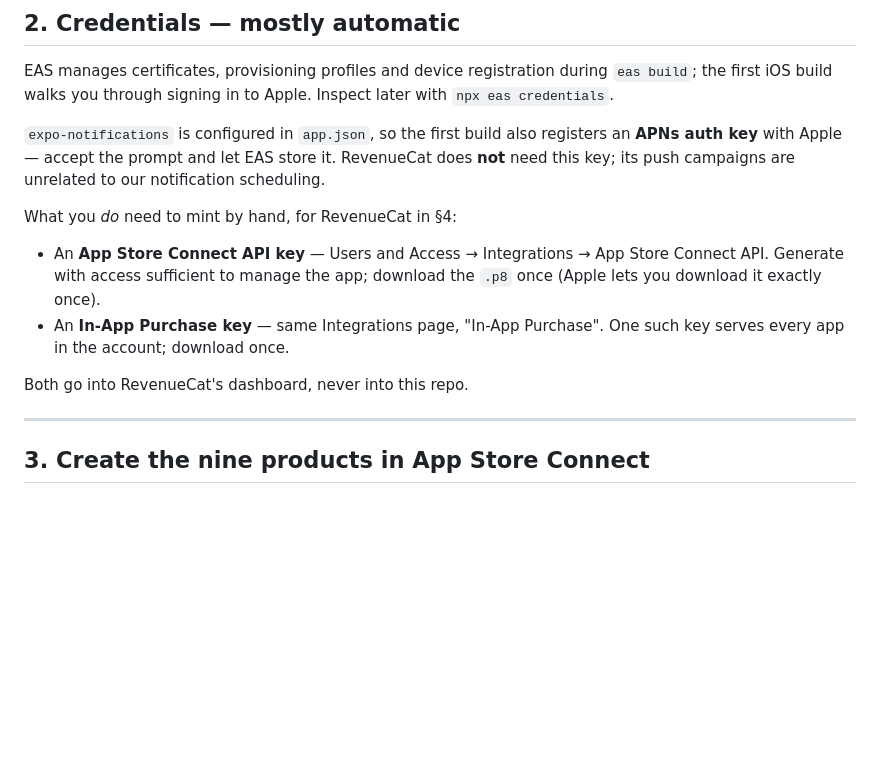
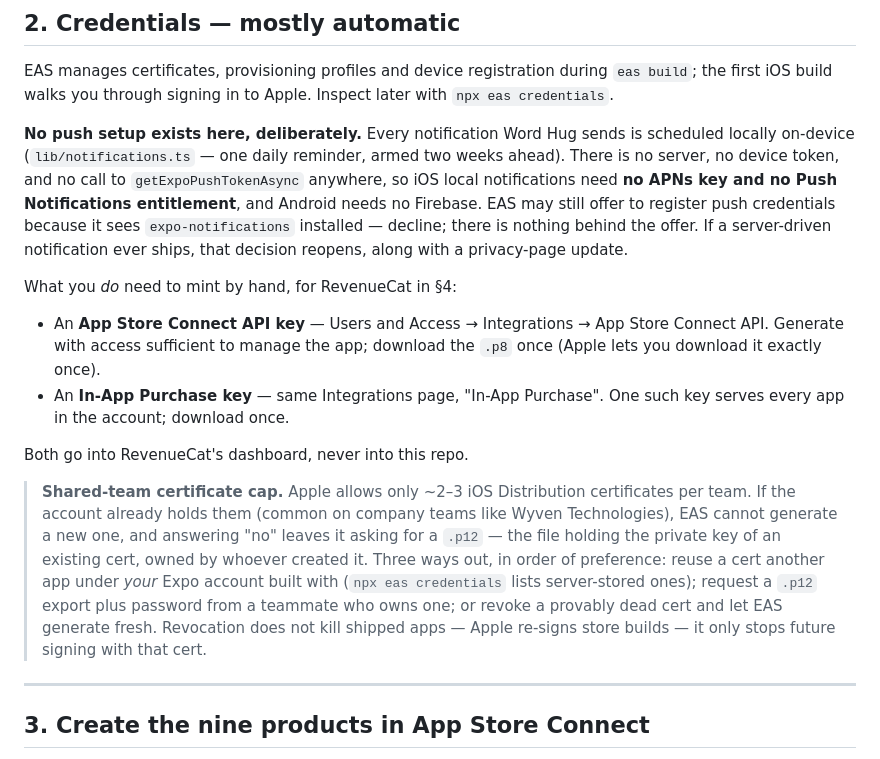
Before and after one commit to codewithkin/word-hug, a Markdown page: systems/release-appstore.md, the part around the change. Rendered like a GitHub page; blank space fills up the shorter version.

Commit message:
docs: no push setup exists, and the shared-team cert cap
Corrects a wrong claim: the first iOS build does not register an APNs
key — every notification is scheduled locally on-device (one daily
reminder), so there is no entitlement to configure and EAS's push offer
can be declined. Also records today's live lesson: Apple's ~3-cert cap
on company teams, why EAS then asks for a .p12, and the three ways out.

```diff
--- a/systems/release-appstore.md
+++ b/systems/release-appstore.md
@@ -78,10 +78,15 @@ EAS manages certificates, provisioning profiles and device registration during
 `eas build`; the first iOS build walks you through signing in to Apple. Inspect
 later with `npx eas credentials`.
 
-`expo-notifications` is configured in `app.json`, so the first build also
-registers an **APNs auth key** with Apple — accept the prompt and let EAS store
-it. RevenueCat does **not** need this key; its push campaigns are unrelated to
-our notification scheduling.
+**No push setup exists here, deliberately.** Every notification Word Hug sends
+is scheduled locally on-device (`lib/notifications.ts` — one daily reminder,
+armed two weeks ahead). There is no server, no device token, and no call to
+`getExpoPushTokenAsync` anywhere, so iOS local notifications need **no APNs
+key and no Push Notifications entitlement**, and Android needs no Firebase.
+EAS may still offer to register push credentials because it sees
+`expo-notifications` installed — decline; there is nothing behind the offer.
+If a server-driven notification ever ships, that decision reopens, along with
+a privacy-page update.
 
 What you *do* need to mint by hand, for RevenueCat in §4:
 
@@ -92,6 +97,17 @@ What you *do* need to mint by hand, for RevenueCat in §4:
   One such key serves every app in the account; download once.
 
 Both go into RevenueCat's dashboard, never into this repo.
+
+> **Shared-team certificate cap.** Apple allows only ~2–3 iOS Distribution
+> certificates per team. If the account already holds them (common on company
+> teams like Wyven Technologies), EAS cannot generate a new one, and answering
+> "no" leaves it asking for a `.p12` — the file holding the private key of an
+> existing cert, owned by whoever created it. Three ways out, in order of
+> preference: reuse a cert another app under *your* Expo account built with
+> (`npx eas credentials` lists server-stored ones); request a `.p12` export
+> plus password from a teammate who owns one; or revoke a provably dead cert
+> and let EAS generate fresh. Revocation does not kill shipped apps — Apple
+> re-signs store builds — it only stops future signing with that cert.
 
 ---
 
```
